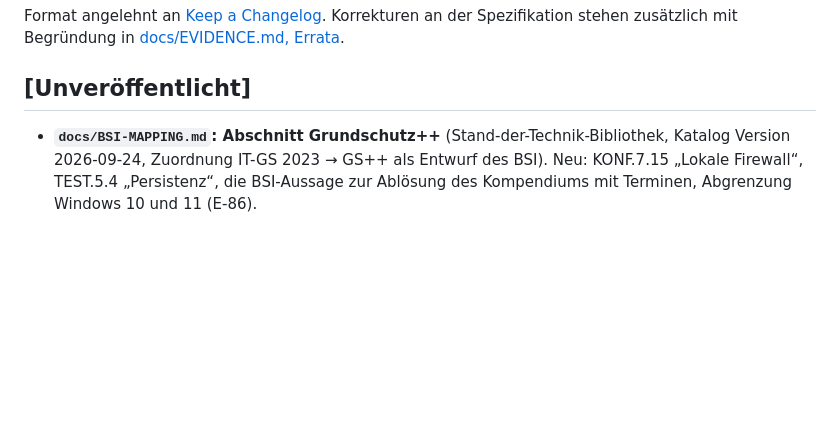
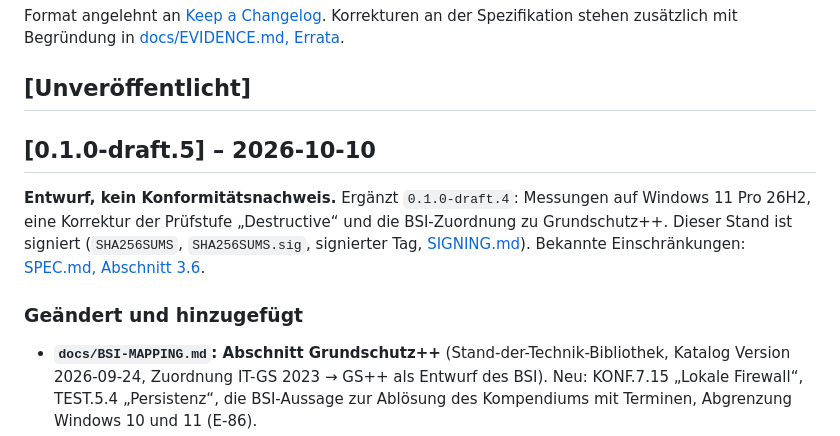
Before and after one commit to AndreZ1971/E.L.L.A.-Defence-Endpoint, a Markdown page: CHANGELOG.md, the part around the change. GitHub-like rendering; blank space fills up the shorter version.

Commit message:
Release-Vorbereitung 0.1.0-draft.5: CHANGELOG-Abschnitt, Kompendium-Edition erneut geprüft
Co-Authored-By: Claude Sonnet 5.5 <noreply@anthropic.com>

```diff
--- a/CHANGELOG.md
+++ b/CHANGELOG.md
@@ -5,6 +5,12 @@ Korrekturen an der Spezifikation stehen zusätzlich mit Begründung in
 [docs/EVIDENCE.md, Errata](docs/EVIDENCE.md#errata).
 
 ## [Unveröffentlicht]
+
+## [0.1.0-draft.5] – 2026-10-10
+
+**Entwurf, kein Konformitätsnachweis.** Ergänzt `0.1.0-draft.4`: Messungen auf Windows 11 Pro 26H2, eine Korrektur der Prüfstufe „Destructive“ und die BSI-Zuordnung zu Grundschutz++. Dieser Stand ist signiert (`SHA256SUMS`, `SHA256SUMS.sig`, signierter Tag, [SIGNING.md](docs/SIGNING.md)). Bekannte Einschränkungen: [SPEC.md, Abschnitt 3.6](SPEC.md).
+
+### Geändert und hinzugefügt
 
 - **`docs/BSI-MAPPING.md`: Abschnitt Grundschutz++** (Stand-der-Technik-Bibliothek, Katalog Version 2026-09-24, Zuordnung IT-GS 2023 → GS++ als Entwurf des BSI). Neu: KONF.7.15 „Lokale Firewall“, TEST.5.4 „Persistenz“, die BSI-Aussage zur Ablösung des Kompendiums mit Terminen, Abgrenzung Windows 10 und 11 (E-86).
 - **Stufe „Destructive“ in der Pro-VM gemessen** ([Protokoll](conformance/runs/2026-10-10-Pro26H2-26300.9457-HyperV-Destructive/run.md), E-91): 12 von 13 Schritten, `D-E1` (Rücknahme identisch) schlug fehl, weil `Restore-EdepL1` ohne `-BackupPath` die älteste von 19 Sicherungen früherer Läufe nahm.
```
Also changed, not shown: docs/BSI-MAPPING.md (+1 -1 lines).
